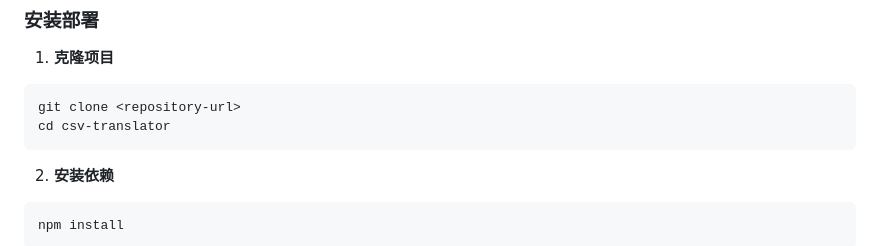
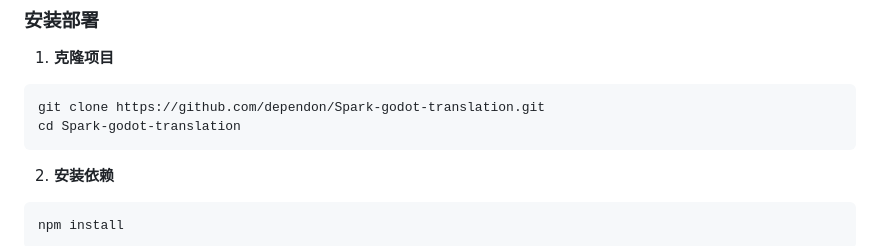
Before and after one commit to dependon/Spark-godot-translation, a Markdown page: README.md, the part around the change. GitHub-like rendering.

Commit message:
docs: 更新README中的仓库URL和目录名称
将示例中的仓库URL和进入目录的命令更新为实际项目地址

````diff
--- a/README.md
+++ b/README.md
@@ -28,8 +28,8 @@
 
 1. **克隆项目**
 ```bash
-git clone <repository-url>
-cd csv-translator
+git clone https://github.com/dependon/Spark-godot-translation.git
+cd Spark-godot-translation
 ```
 
 2. **安装依赖**
````
